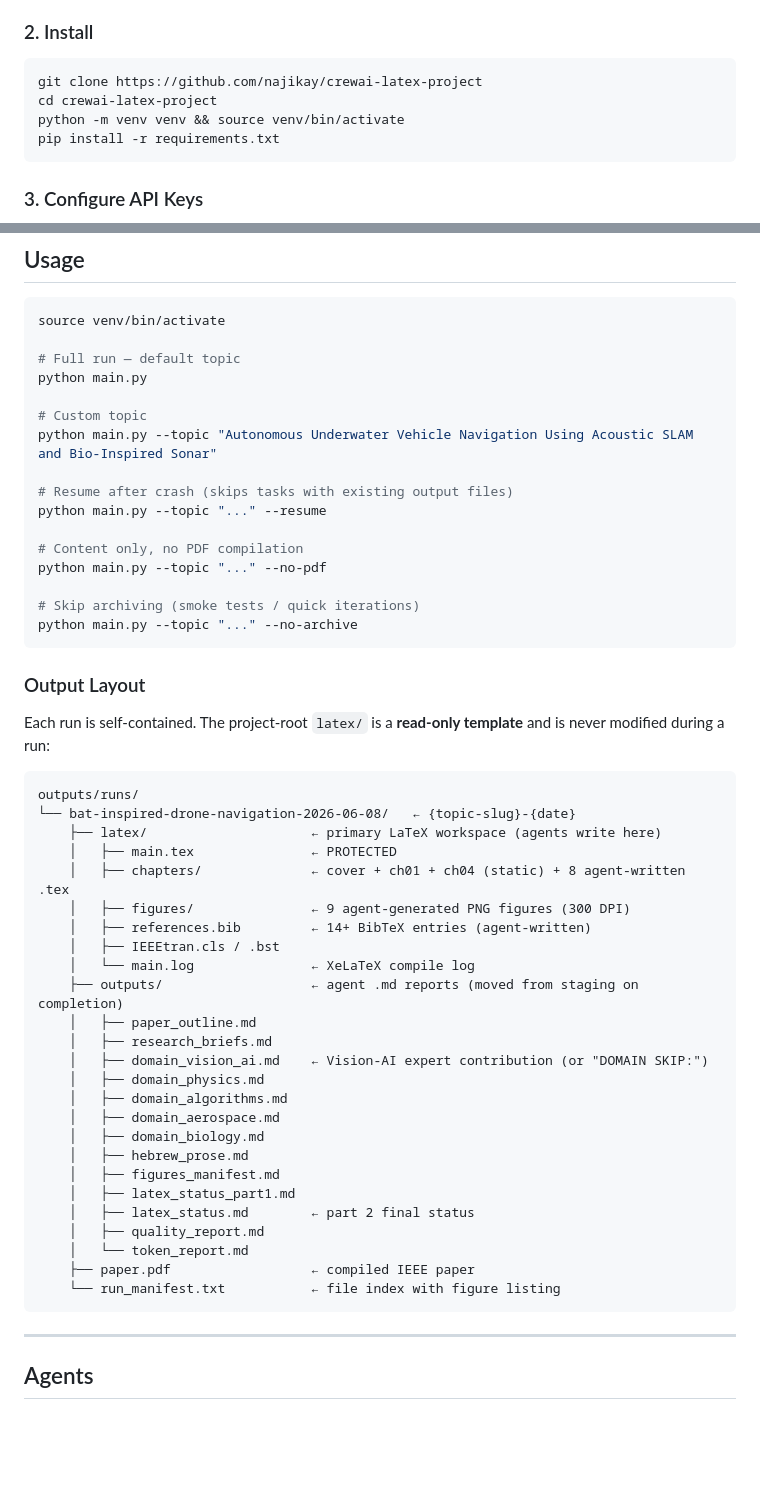
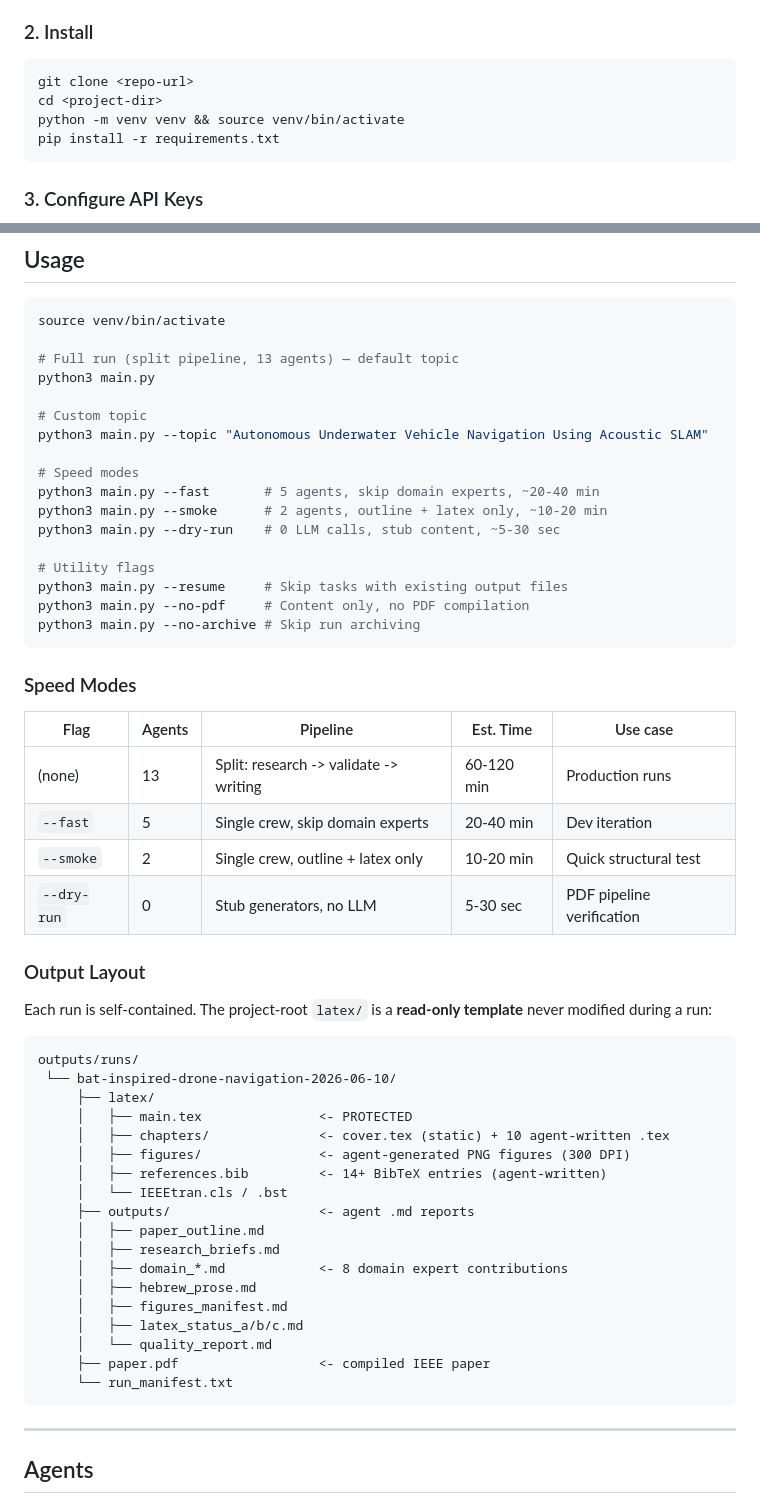
Before and after one commit to najikay/crewai-latex-project, a Markdown page: README.md, 2 parts joined by grey strips. Drawn GitHub-style; blank space fills up the shorter version.

````diff
--- a/README.md
+++ b/README.md
@@ -79,8 +96,8 @@ main.py --topic "..."
 ### 2. Install
 
 ```bash
-git clone https://github.com/najikay/crewai-latex-project
-cd crewai-latex-project
+git clone <repo-url>
+cd <project-dir>
 python -m venv venv && source venv/bin/activate
 pip install -r requirements.txt
 ```
@@ -126,52 +143,55 @@ fc-cache -f ~/.config/fontconfig
 ```bash
 source venv/bin/activate
 
-# Full run — default topic
-python main.py
+# Full run (split pipeline, 13 agents) — default topic
+python3 main.py
 
 # Custom topic
-python main.py --topic "Autonomous Underwater Vehicle Navigation Using Acoustic SLAM and Bio-Inspired Sonar"
+python3 main.py --topic "Autonomous Underwater Vehicle Navigation Using Acoustic SLAM"
 
-# Resume after crash (skips tasks with existing output files)
-python main.py --topic "..." --resume
+# Speed modes
+python3 main.py --fast       # 5 agents, skip domain experts, ~20-40 min
+python3 main.py --smoke      # 2 agents, outline + latex only, ~10-20 min
+python3 main.py --dry-run    # 0 LLM calls, stub content, ~5-30 sec
 
-# Content only, no PDF compilation
-python main.py --topic "..." --no-pdf
+# Utility flags
+python3 main.py --resume     # Skip tasks with existing output files
+python3 main.py --no-pdf     # Content only, no PDF compilation
+python3 main.py --no-archive # Skip run archiving
+```
 
-# Skip archiving (smoke tests / quick iterations)
-python main.py --topic "..." --no-archive
-```
+### Speed Modes
+
+| Flag | Agents | Pipeline | Est. Time | Use case |
+|---|---|---|---|---|
+| (none) | 13 | Split: research -> validate -> writing | 60-120 min | Production runs |
+| `--fast` | 5 | Single crew, skip domain experts | 20-40 min | Dev iteration |
+| `--smoke` | 2 | Single crew, outline + latex only | 10-20 min | Quick structural test |
+| `--dry-run` | 0 | Stub generators, no LLM | 5-30 sec | PDF pipeline verification |
 
 ### Output Layout
 
-Each run is self-contained. The project-root `latex/` is a **read-only template** and is never modified during a run:
+Each run is self-contained. The project-root `latex/` is a **read-only template** never modified during a run:
 
 ```
 outputs/runs/
-└── bat-inspired-drone-navigation-2026-06-08/   ← {topic-slug}-{date}
-    ├── latex/                     ← primary LaTeX workspace (agents write here)
-    │   ├── main.tex               ← PROTECTED
-    │   ├── chapters/              ← cover + ch01 + ch04 (static) + 8 agent-written .tex
-    │   ├── figures/               ← 9 agent-generated PNG figures (300 DPI)
-    │   ├── references.bib         ← 14+ BibTeX entries (agent-written)
-    │   ├── IEEEtran.cls / .bst
-    │   └── main.log               ← XeLaTeX compile log
-    ├── outputs/                   ← agent .md reports (moved from staging on completion)
-    │   ├── paper_outline.md
-    │   ├── research_briefs.md
-    │   ├── domain_vision_ai.md    ← Vision-AI expert contribution (or "DOMAIN SKIP:")
-    │   ├── domain_physics.md
-    │   ├── domain_algorithms.md
-    │   ├── domain_aerospace.md
-    │   ├── domain_biology.md
-    │   ├── hebrew_prose.md
-    │   ├── figures_manifest.md
-    │   ├── latex_status_part1.md
-    │   ├── latex_status.md        ← part 2 final status
-    │   ├── quality_report.md
-    │   └── token_report.md
-    ├── paper.pdf                  ← compiled IEEE paper
-    └── run_manifest.txt           ← file index with figure listing
+ └── bat-inspired-drone-navigation-2026-06-10/
+     ├── latex/
+     │   ├── main.tex               <- PROTECTED
+     │   ├── chapters/              <- cover.tex (static) + 10 agent-written .tex
+     │   ├── figures/               <- agent-generated PNG figures (300 DPI)
+     │   ├── references.bib         <- 14+ BibTeX entries (agent-written)
+     │   └── IEEEtran.cls / .bst
+     ├── outputs/                   <- agent .md reports
+     │   ├── paper_outline.md
+     │   ├── research_briefs.md
+     │   ├── domain_*.md            <- 8 domain expert contributions
+     │   ├── hebrew_prose.md
+     │   ├── figures_manifest.md
+     │   ├── latex_status_a/b/c.md
+     │   └── quality_report.md
+     ├── paper.pdf                  <- compiled IEEE paper
+     └── run_manifest.txt
 ```
 
 ---
````
Also changed, not shown: other parts of README.md (+172 -80 lines).
